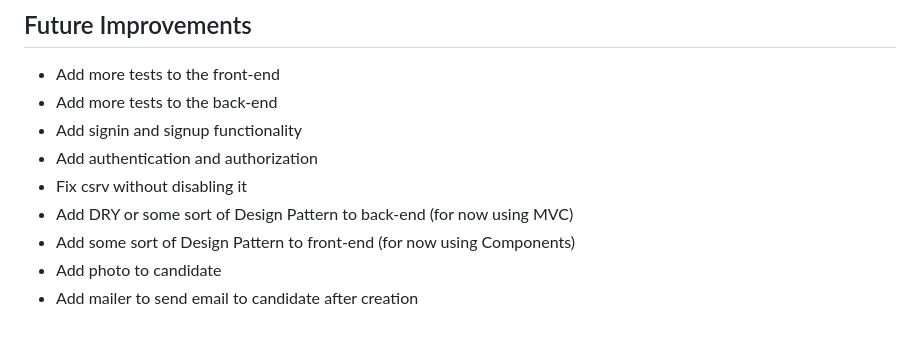
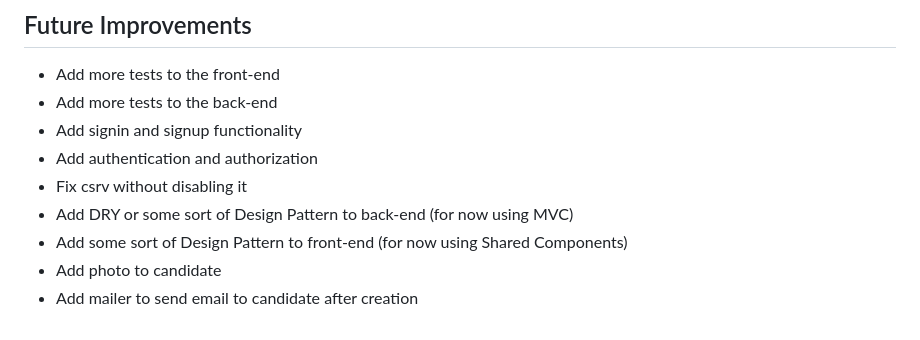
Before and after one commit to Lateral-Link/haistack-coding-challenge, a Markdown page: README.md, the part around the change. GitHub-like rendering.

```diff
--- a/README.md
+++ b/README.md
@@ -120,6 +120,6 @@ Create the candidates section by following these rules:
 - Add authentication and authorization
 - Fix csrv without disabling it
 - Add DRY or some sort of Design Pattern to back-end (for now using MVC)
-- Add some sort of Design Pattern to front-end  (for now using Components)
+- Add some sort of Design Pattern to front-end  (for now using Shared Components)
 - Add photo to candidate
 - Add mailer to send email to candidate after creation
```
